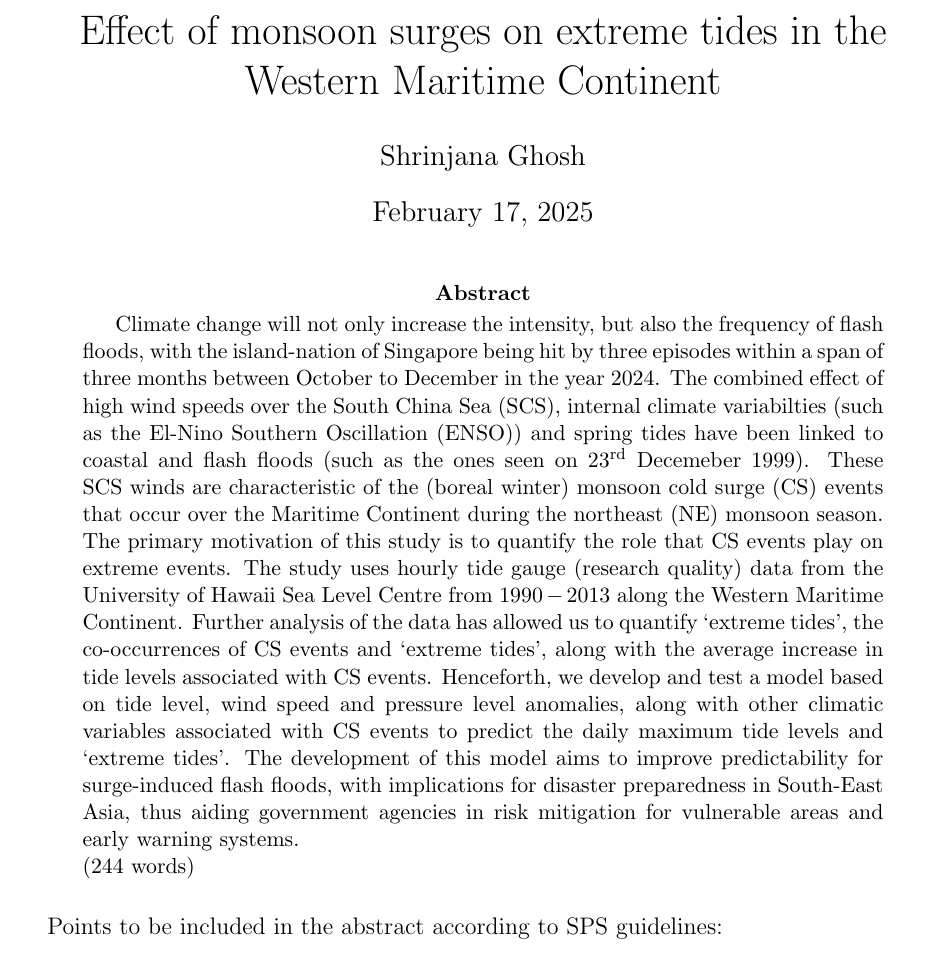
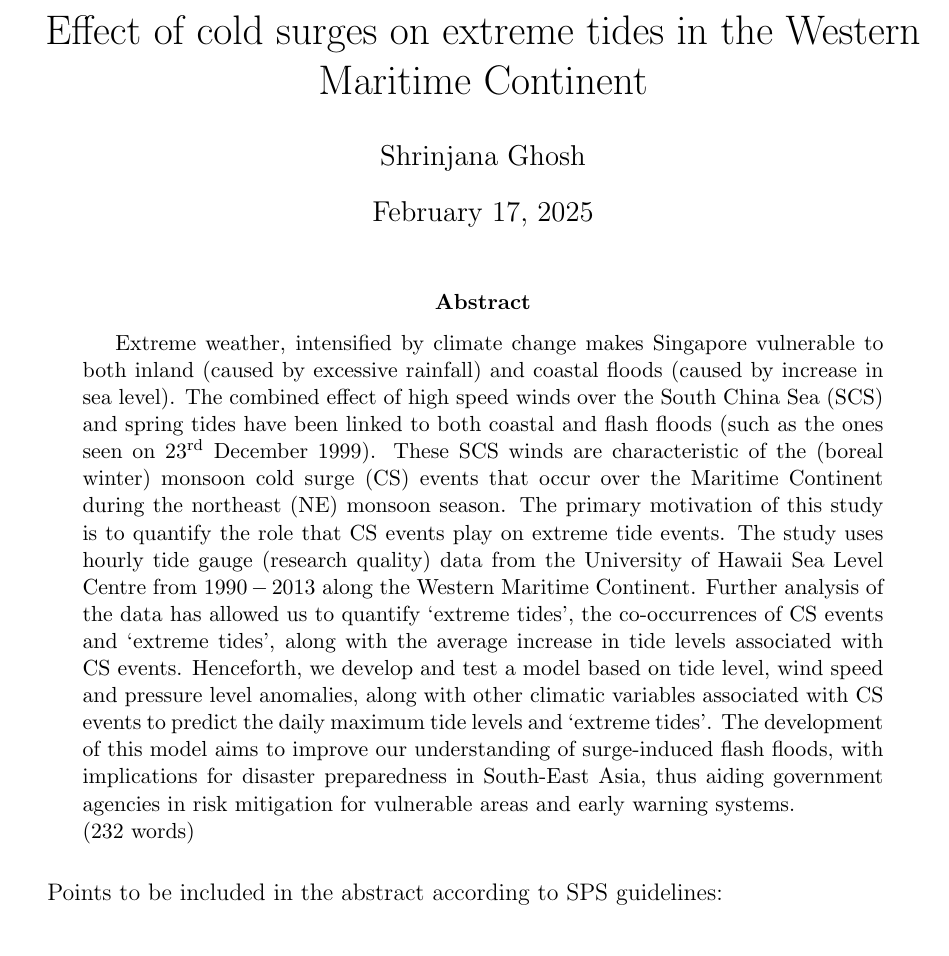
Before and after one commit to shrin0811/test_stuff_for_3172, a LaTeX paper (possible_abstract_aogs.tex): part of page 1 of 3, cut so that both start at the same text. Compiled offline with pdfLaTeX.

Commit message:
draft 3 changes to abstract

```diff
--- a/possible_abstract_aogs.tex
+++ b/possible_abstract_aogs.tex
@@ -11,7 +11,7 @@
 }
 
 \begin{document}
-\title{\vspace{-2.0cm}Effect of monsoon surges on extreme tides in the Western Maritime Continent}
+\title{\vspace{-2.0cm}Effect of cold surges on extreme tides in the Western Maritime Continent}
 \author{Shrinjana Ghosh}
 \date{\today}
 \vfill
@@ -24,19 +24,18 @@
 \maketitle
 
 \begin{abstract}
-    Climate change will not only increase the intensity, but also the frequency of flash floods, with the island-nation of Singapore
-    being hit by three episodes within a span of three months between October to December in the year 2024. The combined effect of high
-    wind speeds over the South China Sea (SCS), internal climate variabilties (such as the El-Nino Southern Oscillation (ENSO)) and spring tides
-    have been linked to coastal and flash floods (such as the ones seen on 23\textsuperscript{rd} Decemeber 1999).
+    Extreme weather, intensified by climate change makes Singapore vulnerable to both inland (caused by excessive rainfall) and coastal floods
+    (caused by increase in sea level). The combined effect of high speed winds over the South China Sea (SCS) and spring tides have been linked to
+    both coastal and flash floods (such as the ones seen on 23\textsuperscript{rd} December 1999).
     These SCS winds are characteristic of the (boreal winter) monsoon cold surge (CS) events that
     occur over the Maritime Continent during the northeast (NE) monsoon season. The primary motivation of this study is to quantify the role that CS events
-    play on extreme events. The study uses hourly tide gauge (research quality) data from the University of Hawaii Sea Level Centre from $1990-2013$ along the
+    play on extreme tide events. The study uses hourly tide gauge (research quality) data from the University of Hawaii Sea Level Centre from $1990-2013$ along the
     Western Maritime Continent. Further analysis of the data has allowed us to quantify `extreme tides', the co-occurrences of CS events and `extreme tides', along with the
     average increase in tide levels associated with CS events. Henceforth, we develop and test a model based on tide level, wind speed and pressure level anomalies,
     along with other climatic variables associated with CS events to predict the daily maximum tide levels and `extreme tides'. The development of this model
-    aims to improve predictability for surge-induced flash floods, with implications for disaster preparedness in South-East Asia, thus aiding
+    aims to improve our understanding of surge-induced flash floods, with implications for disaster preparedness in South-East Asia, thus aiding
     government agencies in risk mitigation for vulnerable areas and early warning systems.
-    \newline (244 words)
+    \newline (232 words)
 \end{abstract}
 
 
```
Also changed, not shown: possible_abstract_aogs.pdf, 2 other files.
